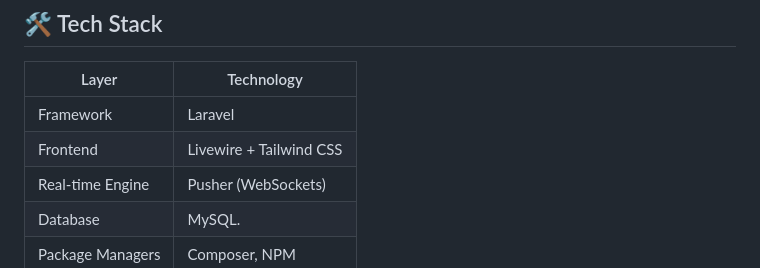
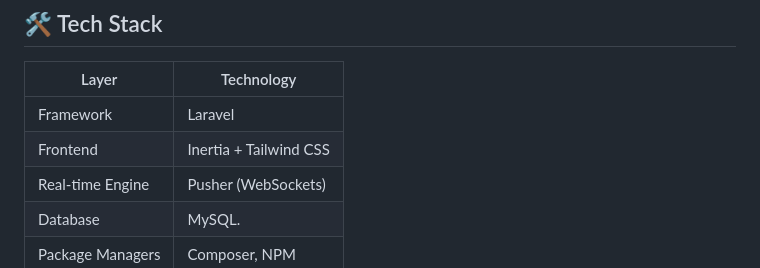
Before and after one commit to Twikus/burnout-social-network, a Markdown page: README.md, the part around the change. GitHub-like rendering.

```diff
--- a/README.md
+++ b/README.md
@@ -47,7 +47,7 @@ Whether you're into café racers, sport bikes, customs, or off-road trails, **Bu
 | Layer            | Technology              |
 |------------------|-------------------------|
 | Framework        | Laravel                 |
-| Frontend         | Livewire + Tailwind CSS |
+| Frontend         | Inertia + Tailwind CSS  |
 | Real-time Engine | Pusher (WebSockets)     |
 | Database         | MySQL.                  |
 | Package Managers | Composer, NPM           |
```
